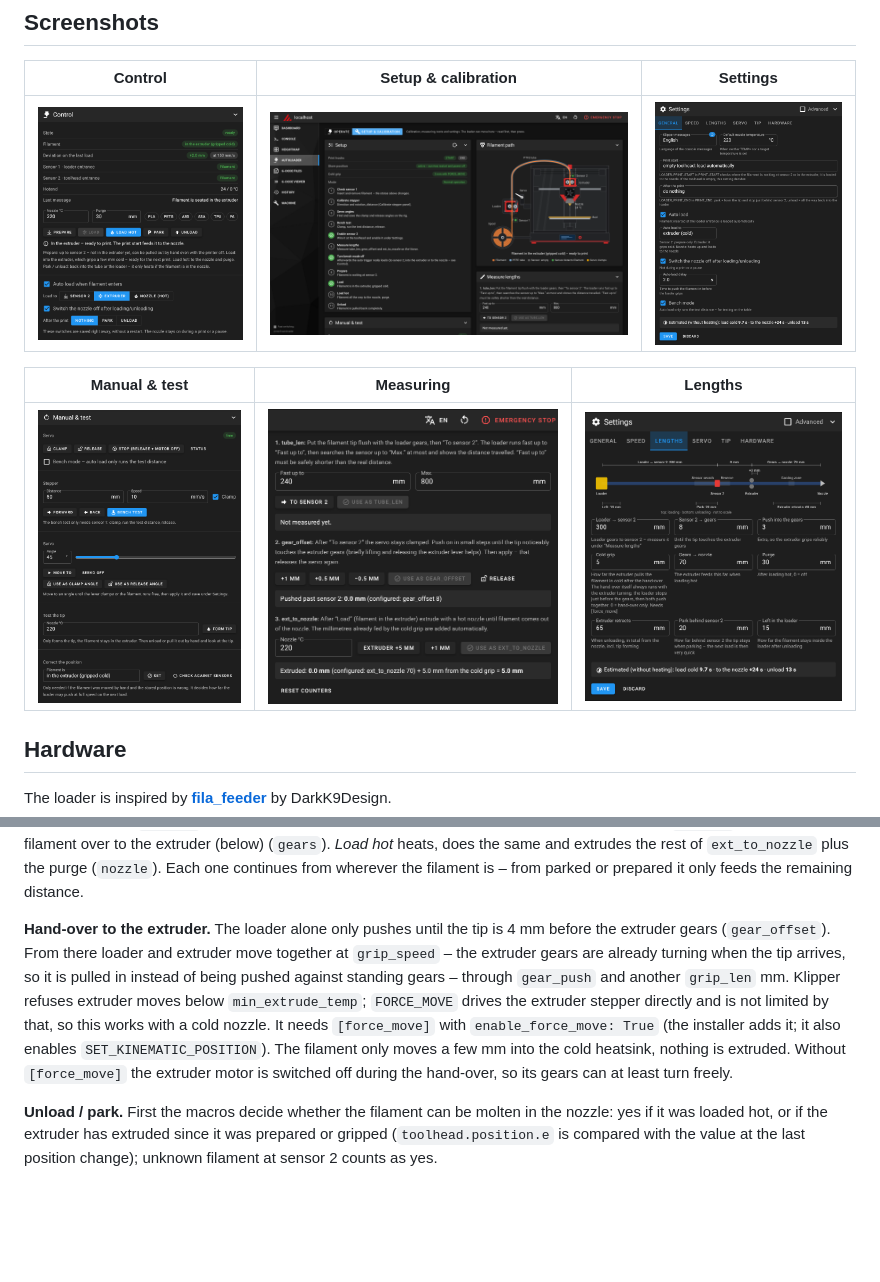
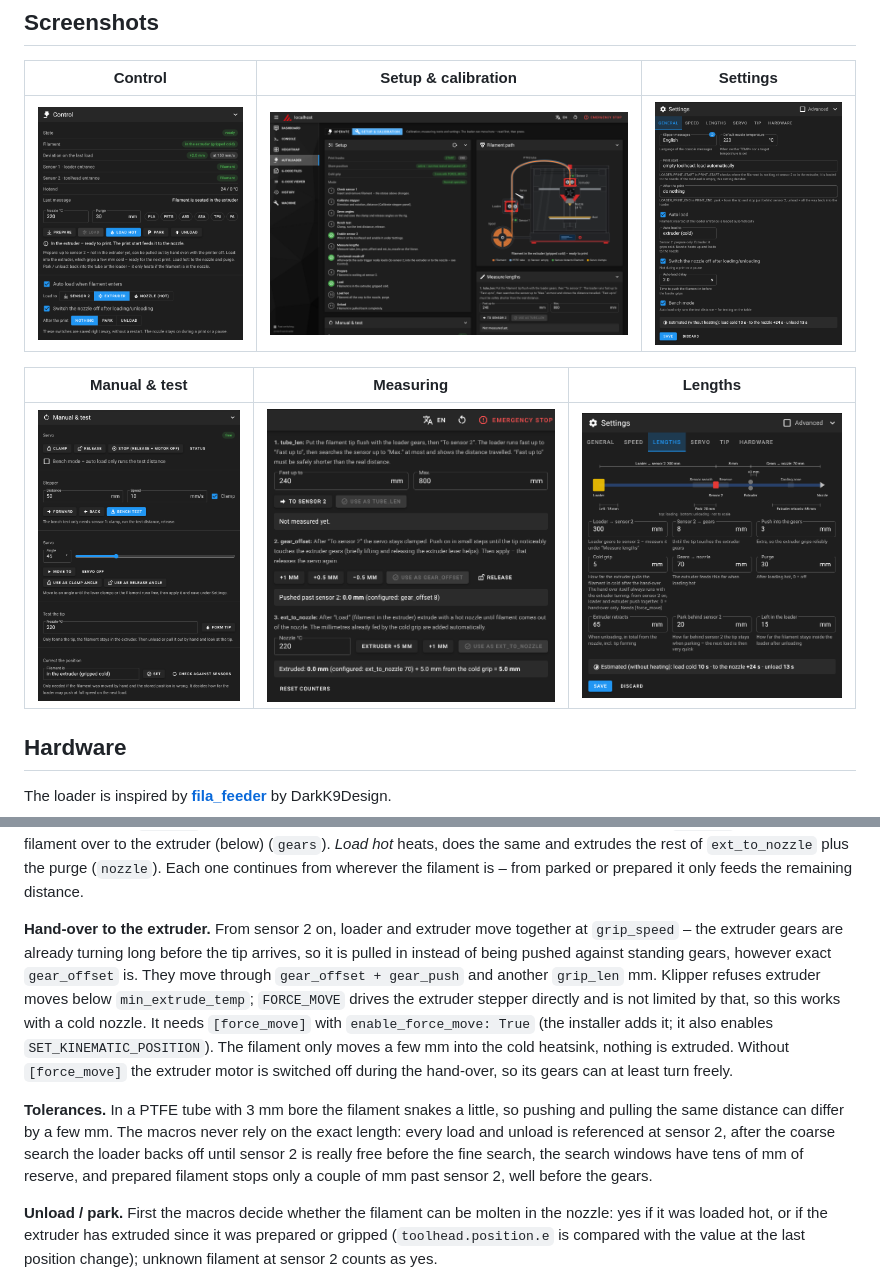
Before and after one commit to Screase3D/Voron0-AutoLoader, a Markdown page: README.md, 2 parts joined by grey strips. GitHub-like rendering; pictures changed too: docs/images/settings-lengths.png, docs/images/settings.png, docs/images/setup.png; blank space fills up the shorter version.

Commit message:
Generous tolerances: hand-over from sensor 2, robust fine search
- Loader and extruder move together from sensor 2 on, so the extruder gears
  turn long before the tip arrives, independent of how exact gear_offset is
- Fine search: after the coarse search the loader backs off until sensor 2
  is really free (filament snakes in the 3 mm PTFE bore) before searching
  again; larger window
- Prepared filament stops only ~2.5 mm past sensor 2; the cold pull-out
  goes back to that point, well clear of the extruder gears
- Simulated with up to 9 mm slack on direction changes: positions stay
  within the search step
- README: tolerances section

Co-Authored-By: Claude Opus 5.5 <noreply@anthropic.com>
Claude-Session: https://claude.ai/code/session_01VDtPnBwXqHuwKHs624Dn1u

```diff
--- a/README.md
+++ b/README.md
@@ -112,14 +112,19 @@ steps, so the tip is never more than `step_mm` past the sensor. *Prepare* stops
 extrudes the rest of `ext_to_nozzle` plus the purge (`nozzle`). Each one continues from wherever the filament is –
 from parked or prepared it only feeds the remaining distance.
 
-**Hand-over to the extruder.** The loader alone only pushes until the tip is 4 mm before the extruder gears
-(`gear_offset`). From there loader and extruder move together at `grip_speed` – the extruder gears are already
-turning when the tip arrives, so it is pulled in instead of being pushed against standing gears – through
-`gear_push` and another `grip_len` mm. Klipper refuses extruder moves below `min_extrude_temp`; `FORCE_MOVE` drives
-the extruder stepper directly and is not limited by that, so this works with a cold nozzle. It needs `[force_move]`
-with `enable_force_move: True` (the installer adds it; it also enables `SET_KINEMATIC_POSITION`). The filament only
-moves a few mm into the cold heatsink, nothing is extruded. Without `[force_move]` the extruder motor is switched off
-during the hand-over, so its gears can at least turn freely.
+**Hand-over to the extruder.** From sensor 2 on, loader and extruder move together at `grip_speed` – the extruder
+gears are already turning long before the tip arrives, so it is pulled in instead of being pushed against standing
+gears, however exact `gear_offset` is. They move through `gear_offset + gear_push` and another `grip_len` mm. Klipper
+refuses extruder moves below `min_extrude_temp`; `FORCE_MOVE` drives the extruder stepper directly and is not limited
+by that, so this works with a cold nozzle. It needs `[force_move]` with `enable_force_move: True` (the installer adds
+it; it also enables `SET_KINEMATIC_POSITION`). The filament only moves a few mm into the cold heatsink, nothing is
+extruded. Without `[force_move]` the extruder motor is switched off during the hand-over, so its gears can at least
+turn freely.
+
+**Tolerances.** In a PTFE tube with 3 mm bore the filament snakes a little, so pushing and pulling the same distance
+can differ by a few mm. The macros never rely on the exact length: every load and unload is referenced at sensor 2,
+after the coarse search the loader backs off until sensor 2 is really free before the fine search, the search windows
+have tens of mm of reserve, and prepared filament stops only a couple of mm past sensor 2, well before the gears.
 
 **Unload / park.** First the macros decide whether the filament can be molten in the nozzle: yes if it was loaded
 hot, or if the extruder has extruded since it was prepared or gripped (`toolhead.position.e` is compared with the
```
Also changed, not shown: docs/images/overview.png, docs/images/settings-speed.png, docs/images/tip-settings.png, 2 other files.
